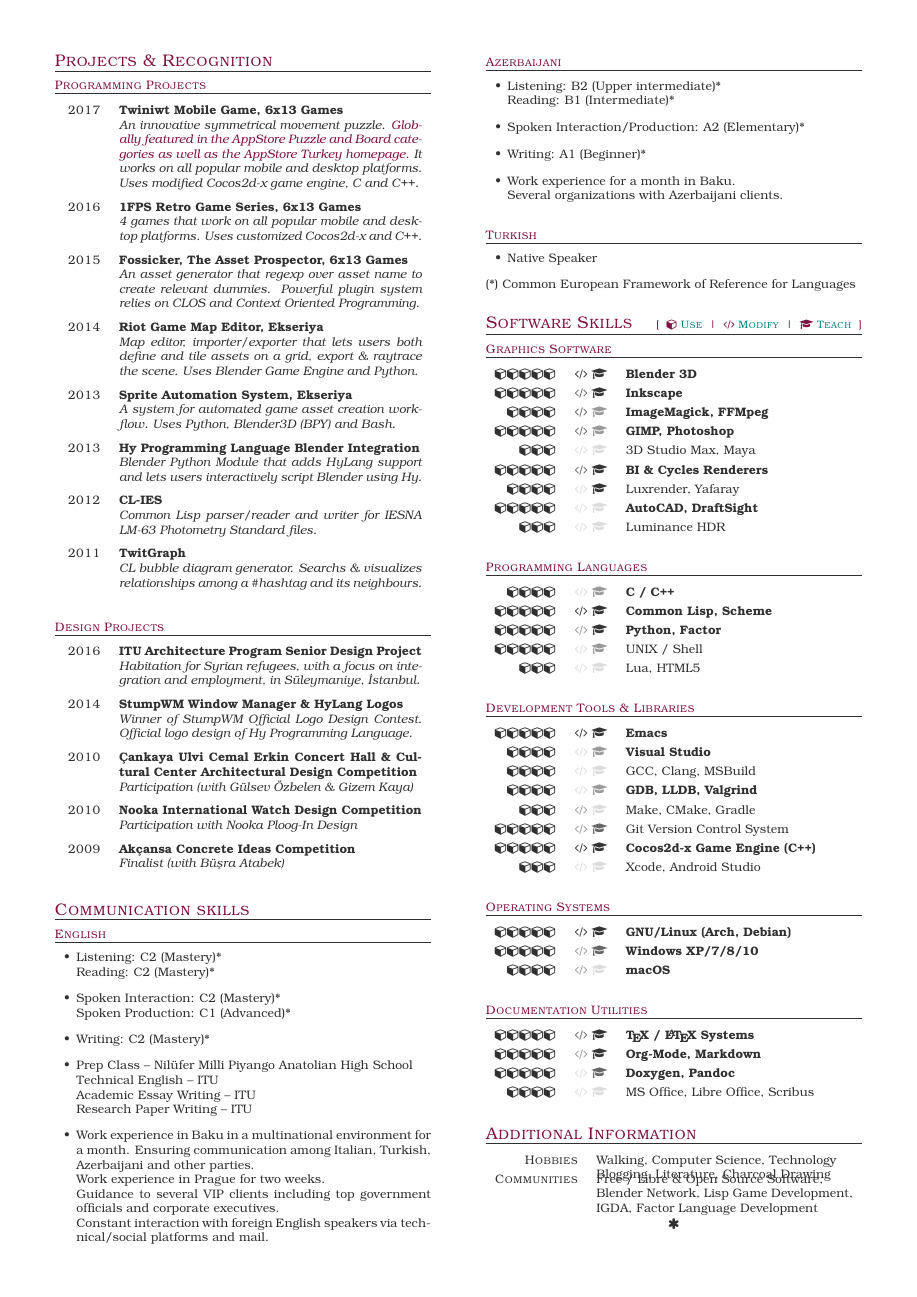
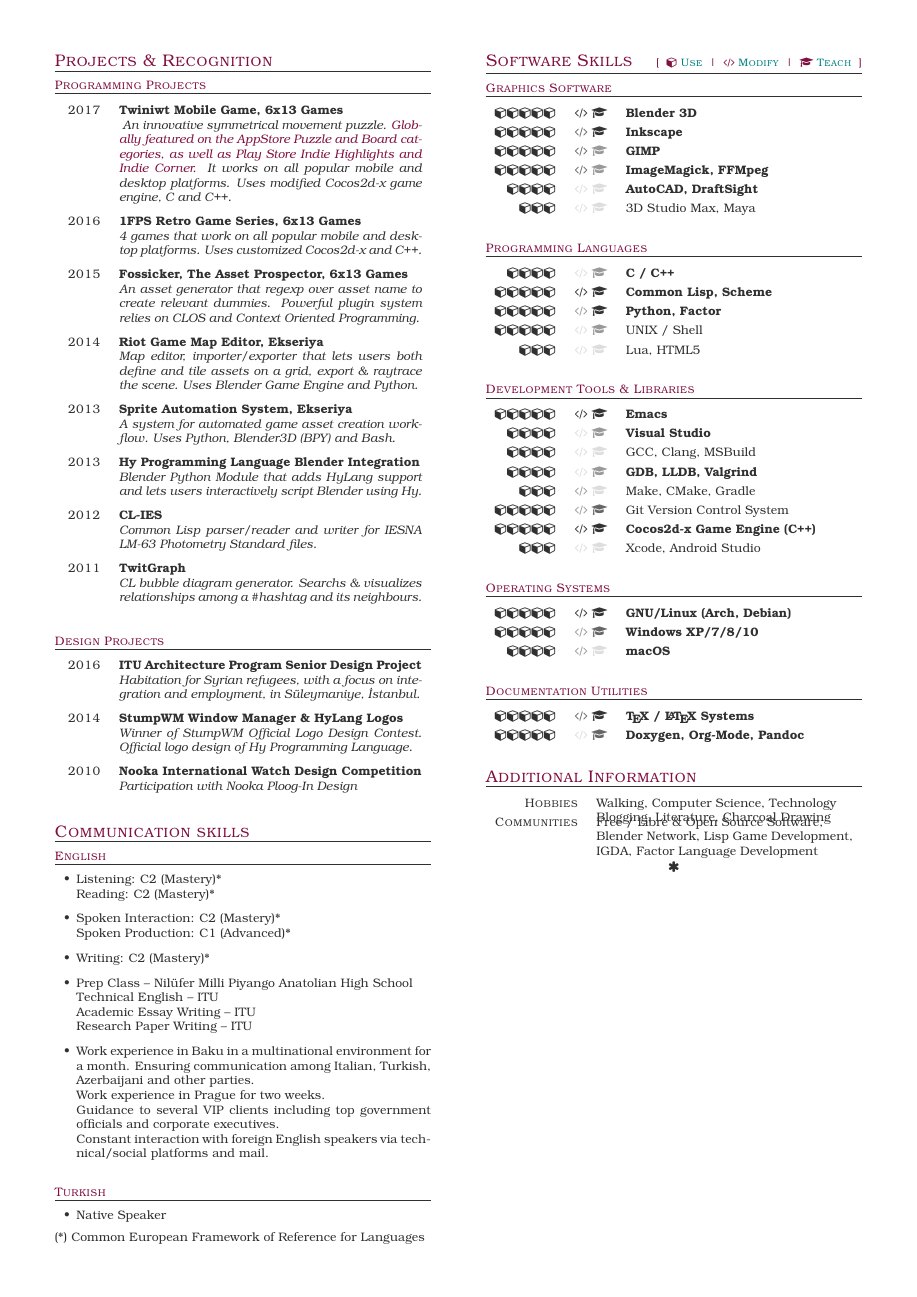
Before and after one commit to kenanb/kenanb.github.io, a LaTeX CV (kenan_bolukbasi_cv.tex): page 2 of 2. Compiled offline with pdfLaTeX.

Commit message:
Removed redundant data.

```diff
--- a/kenan_bolukbasi_cv.tex
+++ b/kenan_bolukbasi_cv.tex
@@ -96,7 +96,7 @@ columnsep=1.25cm]%
 }
 
 \newenvironment{xplist}{%
-  \setlist{nosep}
+  % \setlist{nosep}
   \newcommand\xpitem[4]{%
     {\color{header}%
       \sc##2\hfill ##1}\\[2pt]
@@ -316,3 +310,4 @@ columnsep=1.25cm]%
+          Store}.
       \item Project  management \&  development of  \project{1FPS Game
           Series}.  4 free to play  handheld console games. The titles
         are:
@@ -462,11 +460,11 @@ columnsep=1.25cm]%
   \iflang{en}{
   \item{2017}%
     {Twiniwt Mobile Game, 6x13 Games}%
-    {An  innovative  symmetrical   movement  puzzle.   {\color{header}
-        Globally featured in the  AppStore Puzzle and Board categories
-        as well  as the  AppStore Turkey homepage.}   It works  on all
-      popular mobile  and desktop platforms.  Uses  modified Cocos2d-x
-      game engine, C and C++.}%
+    {  An  innovative  symmetrical movement  puzzle.   {\color{header}
+        Globally featured on the AppStore Puzzle and Board categories,
+        as well as Play Store  Indie Highlights and Indie Corner.}  It
+      works  on  all  popular  mobile  and  desktop  platforms.   Uses
+      modified Cocos2d-x game engine, C and C++.}%
   \item{2016}%
     {1FPS Retro Game Series, 6x13 Games}%
     {4   games  that   work  on   all  popular   mobile  and   desktop
@@ -529,16 +527,16 @@ columnsep=1.25cm]%
     {StumpWM Window Manager \& HyLang Logos}%
     {Winner  of StumpWM  Official Logo  Design Contest.  Official logo
       design of Hy Programming Language.}%
-  \item{2010}%
-    {Çankaya  Ulvi  Cemal  Erkin   Concert  Hall  \&  Cultural  Center
-      Architectural Design Competition}%
-    {Participation (with Gülsev Özbelen \& Gizem Kaya)}%
+  % \item{2010}%
+  %   {Çankaya  Ulvi  Cemal  Erkin   Concert  Hall  \&  Cultural  Center
+  %     Architectural Design Competition}%
+  %   {Participation (with Gülsev Özbelen \& Gizem Kaya)}%
   \item{2010}%
     {Nooka International Watch Design Competition}%
     {Participation with Nooka Ploog-In Design}%
-  \item{2009}%
-    {Akçansa Concrete Ideas Competition}%
-    {Finalist (with Büşra Atabek)}%
+  % \item{2009}%
+  %   {Akçansa Concrete Ideas Competition}%
+  %   {Finalist (with Büşra Atabek)}%
   }{%
   \item{2010}%
     {Çankaya Ulvi  Cemal Erkin Konser  Salonu ve Kültür  Merkezi Proje
@@ -597,26 +595,26 @@ columnsep=1.25cm]%
   }%
 \end{itemize}
 
-\iflang{en}%
-{\subsection{Azerbaijani}}%
-{\subsection{Azer\.{ı}ce}}%
-\begin{itemize}%
-  \iflang{en}{%
-  \item{Listening: B2 (Upper intermediate)*\\%
-      Reading: B1 (Intermediate)*}%
-  \item{Spoken Interaction/Production: A2 (Elementary)*}%
-  \item{Writing: A1 (Beginner)*}%
-  \item{Work experience for a month in Baku.\\%
-      Several organizations with Azerbaijani clients.}%
-  }{%
-  \item{Anlama}{Dinleme: B2 (Upper intermediate)*\\%
-      Okuma: B1 (Intermediate)*}%
-  \item{Konuşma}{A2 (Elementary)*}%
-  \item{Yazma}{A1 (Beginner)*}%
-  \item{Prat\.{ı}k}{Bakü, Azerbaycan'da bir aylık iş tecrübesi.\\%
-      Konukların Azeri olduğu çeşitli etkinliklerde görev alma.}%
-  }%
-\end{itemize}
+% \iflang{en}%
+% {\subsection{Azerbaijani}}%
+% {\subsection{Azer\.{ı}ce}}%
+% \begin{itemize}%
+%   \iflang{en}{%
+%   \item{Listening: B2 (Upper intermediate)*\\%
+%       Reading: B1 (Intermediate)*}%
+%   \item{Spoken Interaction/Production: A2 (Elementary)*}%
+%   \item{Writing: A1 (Beginner)*}%
+%   \item{Work experience for a month in Baku.\\%
+%       Several organizations with Azerbaijani clients.}%
+%   }{%
+%   \item{Anlama}{Dinleme: B2 (Upper intermediate)*\\%
+%       Okuma: B1 (Intermediate)*}%
+%   \item{Konuşma}{A2 (Elementary)*}%
+%   \item{Yazma}{A1 (Beginner)*}%
+%   \item{Prat\.{ı}k}{Bakü, Azerbaycan'da bir aylık iş tecrübesi.\\%
+%       Konukların Azeri olduğu çeşitli etkinliklerde görev alma.}%
+%   }%
+% \end{itemize}
 
 \iflang{en}{
   \subsection{Turkish}%
@@ -641,33 +639,32 @@ columnsep=1.25cm]%
   {\statm{\MOD}\ \stath{\EDU}}%
   {\textbf{Inkscape}}
 
-\item{\rating{4}}
+\item{\rating{5}}
+  {\statm{\MOD}\ \statl{\EDU}}%
+  {\textbf{GIMP}}
+
+\item{\rating{5}}
   {\statm{\MOD}\ \statl{\EDU}}%
   {\textbf{ImageMagick, FFMpeg}}
 
-\item{\rating{5}}
-  {\statm{\MOD}\ \statl{\EDU}}%
-  {\textbf{GIMP, Photoshop}}
-
-\item{\rating{3}}
-  {\statn{\MOD}\ \statn{\EDU}}%
-  {3D Studio Max, Maya}
-
-\item{\rating{5}}
-  {\statm{\MOD}\ \stath{\EDU}}%
-  {\textbf{BI \& Cycles Renderers}}
-
 \item{\rating{4}}
-  {\statn{\MOD}\ \stath{\EDU}}%
-  {Luxrender, Yafaray}
-
-\item{\rating{5}}
   {\statn{\MOD}\ \statn{\EDU}}%
   {\textbf{AutoCAD, DraftSight}}
 
 \item{\rating{3}}
   {\statn{\MOD}\ \statn{\EDU}}%
-  {Luminance HDR}
+  {3D Studio Max, Maya}
+% \item{\rating{5}}
+%   {\statm{\MOD}\ \stath{\EDU}}%
+%   {\textbf{BI \& Cycles Renderers}}
+
+% \item{\rating{4}}
+%   {\statn{\MOD}\ \stath{\EDU}}%
+%   {Luxrender, Yafaray}
+
+% \item{\rating{3}}
+%   {\statn{\MOD}\ \statn{\EDU}}%
+%   {Luminance HDR}
 \end{statlist}
 
 \iflang{en}%
@@ -763,16 +760,12 @@ columnsep=1.25cm]%
   {\textbf{\TeX\ / \LaTeX\ Systems}}
 
 \item{\rating{5}}%
-  {\statl{\MOD}\ \stath{\EDU}}%
-  {\textbf{Org-Mode, Markdown}}
+  {\statn{\MOD}\ \statm{\EDU}}%
+  {\textbf{Doxygen, Org-Mode, Pandoc}}
 
-\item{\rating{5}}%
-  {\statn{\MOD}\ \statm{\EDU}}%
-  {\textbf{Doxygen, Pandoc}}
-
-\item{\rating{4}}%
-  {\statn{\MOD}\ \statn{\EDU}}%
-  {MS Office, Libre Office, Scribus}
+% \item{\rating{4}}%
+%   {\statn{\MOD}\ \statn{\EDU}}%
+%   {MS Office, Libre Office, Scribus}
 
 \end{statlist}
 
```
Also changed, not shown: kenan_bolukbasi_cv.pdf, kenan_bolukbasi_cv.tex (55 more changed lines).
